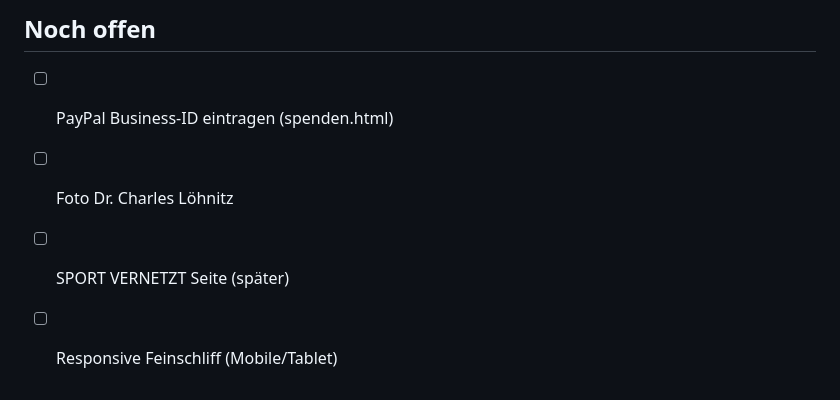
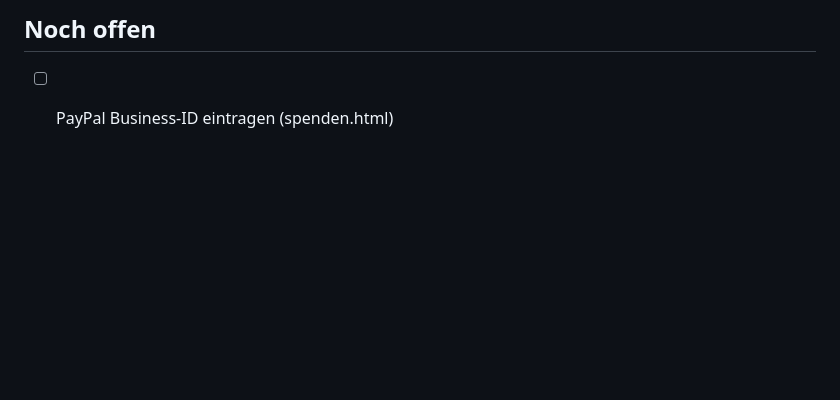
Before and after one commit to vorstand-eest/foundation, a Markdown page: docs/CLAUDE.md, the part around the change. Rendered like a GitHub page; blank space fills up the shorter version.

Commit message:
Reduce open items to PayPal-ID only
Co-Authored-By: Claude Opus 4.6 (1M context) <noreply@anthropic.com>

```diff
--- a/docs/CLAUDE.md
+++ b/docs/CLAUDE.md
@@ -125,6 +125,3 @@ Statische HTML/CSS/JS-Website der E.E.S.T. Foundation, gehostet auf GitHub Pages
 
 ## Noch offen
 - [ ] PayPal Business-ID eintragen (spenden.html)
-- [ ] Foto Dr. Charles Löhnitz
-- [ ] SPORT VERNETZT Seite (später)
-- [ ] Responsive Feinschliff (Mobile/Tablet)
```
